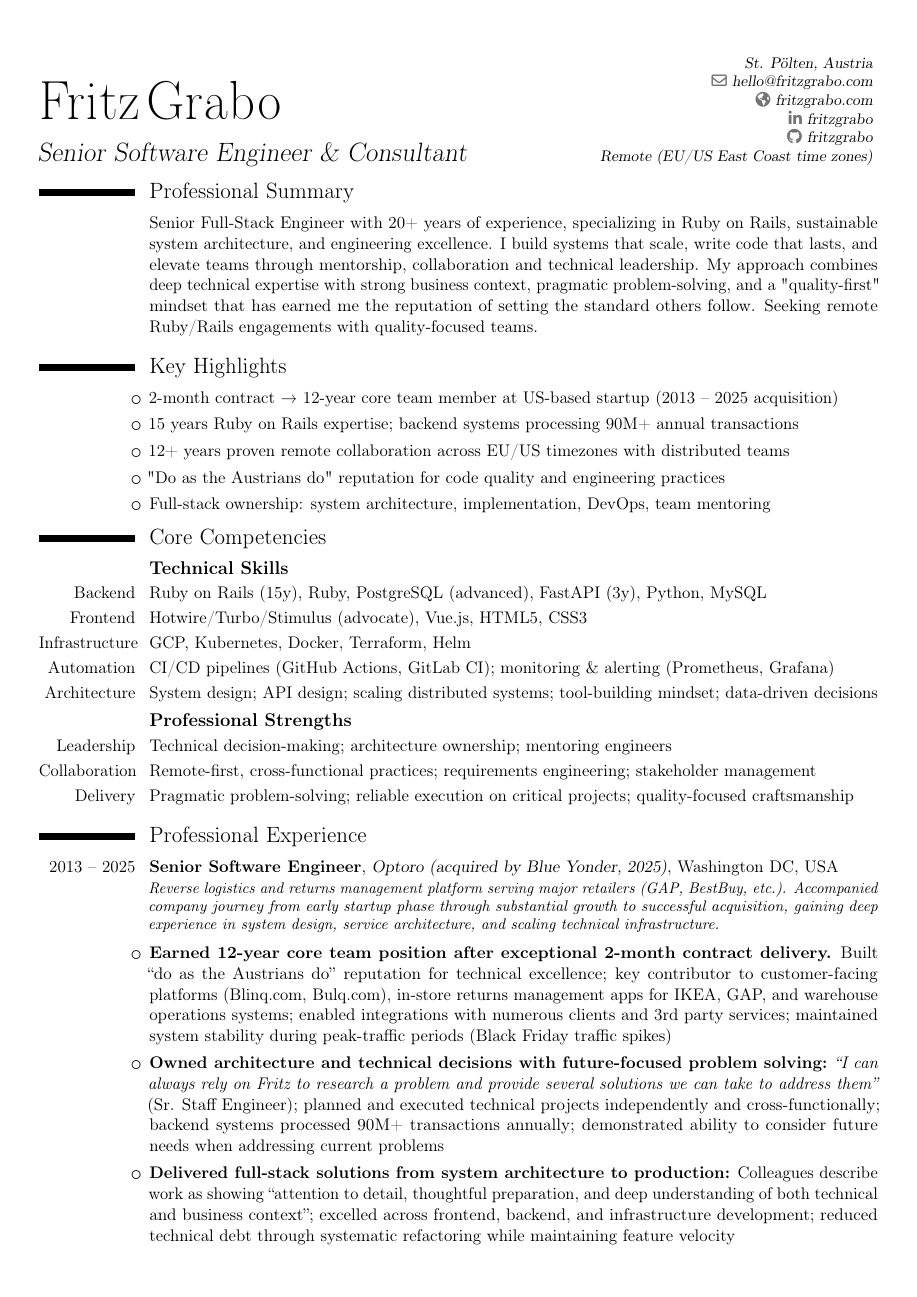
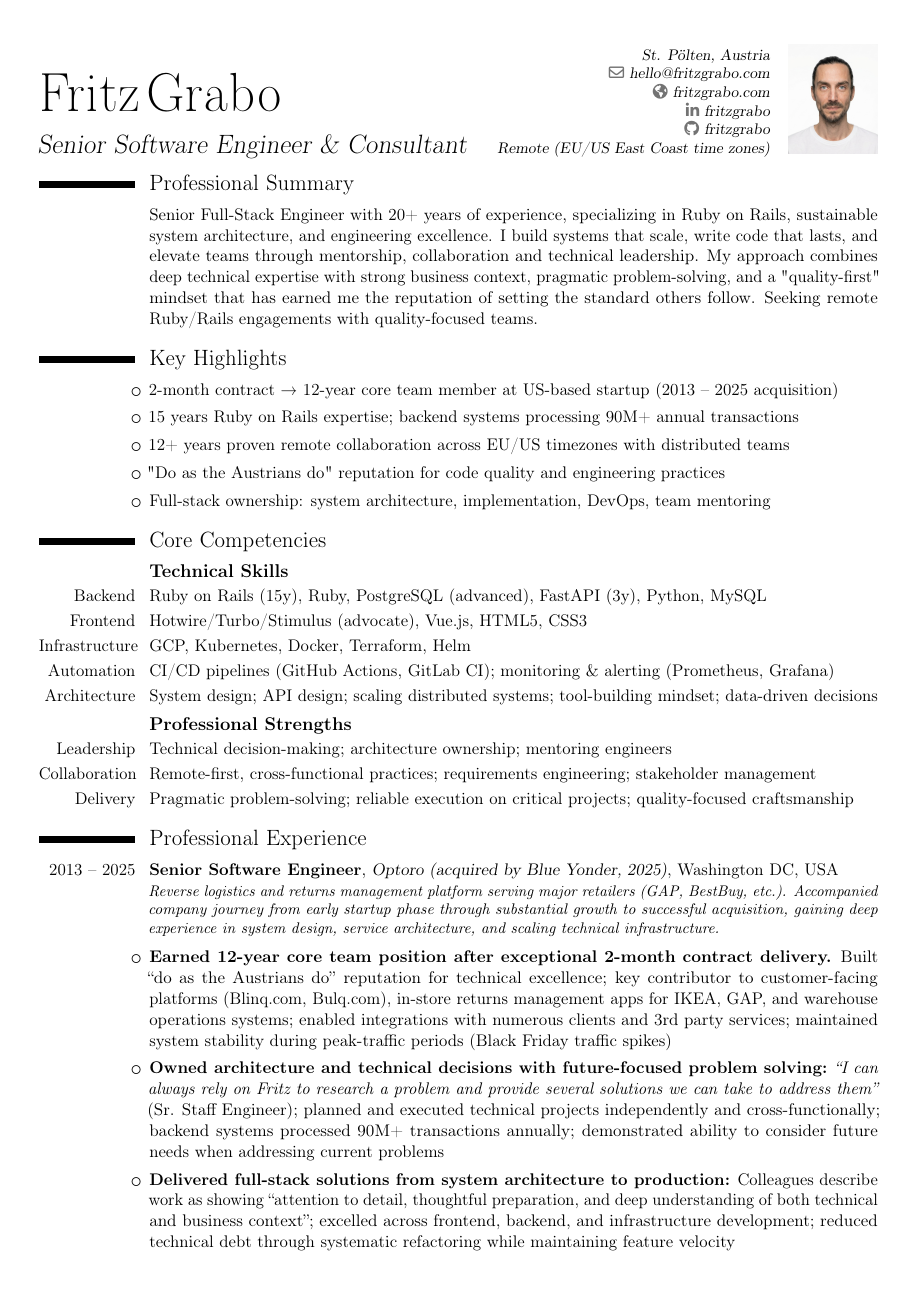
Before and after one commit to fritzgrabo/curriculum-vitae, a LaTeX CV (cv.tex): page 1 of 2. The pictures show the PDF file cv.pdf that the author committed with the source.

Commit message:
Add picture

```diff
--- a/cv.tex
+++ b/cv.tex
@@ -7,7 +7,7 @@
 
 \usepackage[utf8]{inputenc}
 \usepackage[english]{babel}
-\usepackage[hmargin=0.35in,vmargin=0.5in]{geometry}
+\usepackage[hmargin=0.35in,vmargin=0.4in]{geometry}
 \usepackage{enumitem}
 
 \name{Fritz}{Grabo}
@@ -18,6 +18,7 @@
 \social[linkedin]{fritzgrabo}
 \social[github]{fritzgrabo}
 \extrainfo{Remote (EU/US East Coast time zones)}
+\photo[58pt][]{cv.jpg}
 
 \begin{document}
 
```
Also changed, not shown: cv.jpg (added), cv.pdf.
